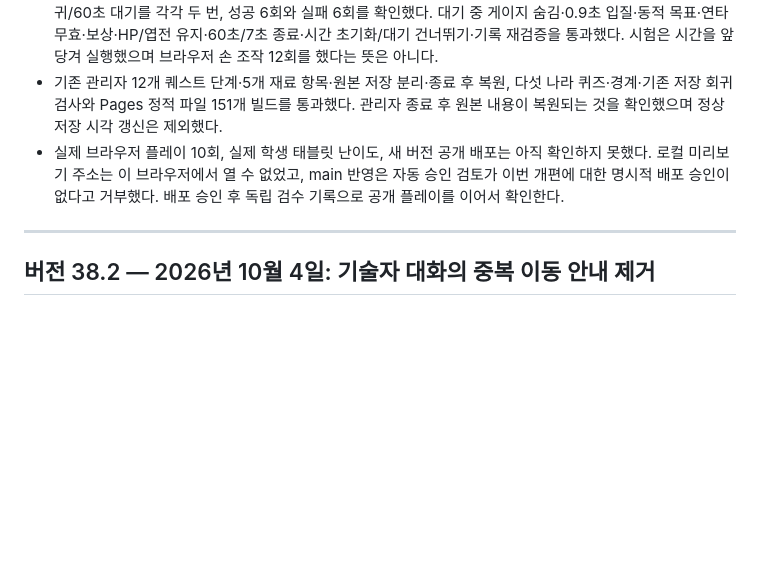
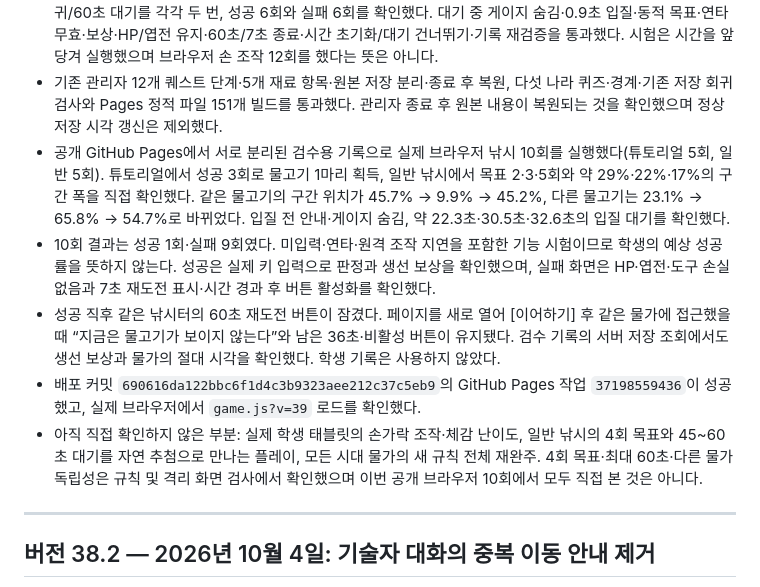
Before and after one commit to dladltkr1-cmyk/history-explorer-rpg, a Markdown page: 역사탐험RPG_업데이트_보고서.md, the part around the change. Drawn GitHub-style; blank space fills up the shorter version.

Commit message:
Record v39 live browser fishing trials and verified saved cooldowns

```diff
--- a/역사탐험RPG_업데이트_보고서.md
+++ b/역사탐험RPG_업데이트_보고서.md
@@ -32,7 +32,11 @@
 - `scripts/verify-fishing.mjs`: 시드를 고정한 1,000마리 성공 검사, 네 난이도·요구 2~5회·구간/속도 변화·끝 위치 여유·5~60초 대기 분포·허용 실수·연타 무효·성공/실패 물가별 시간·저장 직렬화 및 복원 통과. 기존 제작·멧돼지 드롭·옛 저장 7개 진행·물가 6곳·조리/경제 검사도 통과했다.
 - 실제 메뉴·버튼·애니메이션 프레임 처리 함수를 격리 DOM에서 12회 실행했다. 튜토리얼/쉬움/보통/어려움/희귀/60초 대기를 각각 두 번, 성공 6회와 실패 6회를 확인했다. 대기 중 게이지 숨김·0.9초 입질·동적 목표·연타 무효·보상·HP/엽전 유지·60초/7초 종료·시간 초기화/대기 건너뛰기·기록 재검증을 통과했다. 시험은 시간을 앞당겨 실행했으며 브라우저 손 조작 12회를 했다는 뜻은 아니다.
 - 기존 관리자 12개 퀘스트 단계·5개 재료 항목·원본 저장 분리·종료 후 복원, 다섯 나라 퀴즈·경계·기존 저장 회귀 검사와 Pages 정적 파일 151개 빌드를 통과했다. 관리자 종료 후 원본 내용이 복원되는 것을 확인했으며 정상 저장 시각 갱신은 제외했다.
-- 실제 브라우저 플레이 10회, 실제 학생 태블릿 난이도, 새 버전 공개 배포는 아직 확인하지 못했다. 로컬 미리보기 주소는 이 브라우저에서 열 수 없었고, main 반영은 자동 승인 검토가 이번 개편에 대한 명시적 배포 승인이 없다고 거부했다. 배포 승인 후 독립 검수 기록으로 공개 플레이를 이어서 확인한다.
+- 공개 GitHub Pages에서 서로 분리된 검수용 기록으로 실제 브라우저 낚시 10회를 실행했다(튜토리얼 5회, 일반 5회). 튜토리얼에서 성공 3회로 물고기 1마리 획득, 일반 낚시에서 목표 2·3·5회와 약 29%·22%·17%의 구간 폭을 직접 확인했다. 같은 물고기의 구간 위치가 45.7% → 9.9% → 45.2%, 다른 물고기는 23.1% → 65.8% → 54.7%로 바뀌었다. 입질 전 안내·게이지 숨김, 약 22.3초·30.5초·32.6초의 입질 대기를 확인했다.
+- 10회 결과는 성공 1회·실패 9회였다. 미입력·연타·원격 조작 지연을 포함한 기능 시험이므로 학생의 예상 성공률을 뜻하지 않는다. 성공은 실제 키 입력으로 판정과 생선 보상을 확인했으며, 실패 화면은 HP·엽전·도구 손실 없음과 7초 재도전 표시·시간 경과 후 버튼 활성화를 확인했다.
+- 성공 직후 같은 낚시터의 60초 재도전 버튼이 잠겼다. 페이지를 새로 열어 [이어하기] 후 같은 물가에 접근했을 때 “지금은 물고기가 보이지 않는다”와 남은 36초·비활성 버튼이 유지됐다. 검수 기록의 서버 저장 조회에서도 생선 보상과 물가의 절대 시각을 확인했다. 학생 기록은 사용하지 않았다.
+- 배포 커밋 `690616da122bbc6f1d4c3b9323aee212c37c5eb9`의 GitHub Pages 작업 `37198559436`이 성공했고, 실제 브라우저에서 `game.js?v=39` 로드를 확인했다.
+- 아직 직접 확인하지 않은 부분: 실제 학생 태블릿의 손가락 조작·체감 난이도, 일반 낚시의 4회 목표와 45~60초 대기를 자연 추첨으로 만나는 플레이, 모든 시대 물가의 새 규칙 전체 재완주. 4회 목표·최대 60초·다른 물가 독립성은 규칙 및 격리 화면 검사에서 확인했으며 이번 공개 브라우저 10회에서 모두 직접 본 것은 아니다.
 
 ---
 
```
